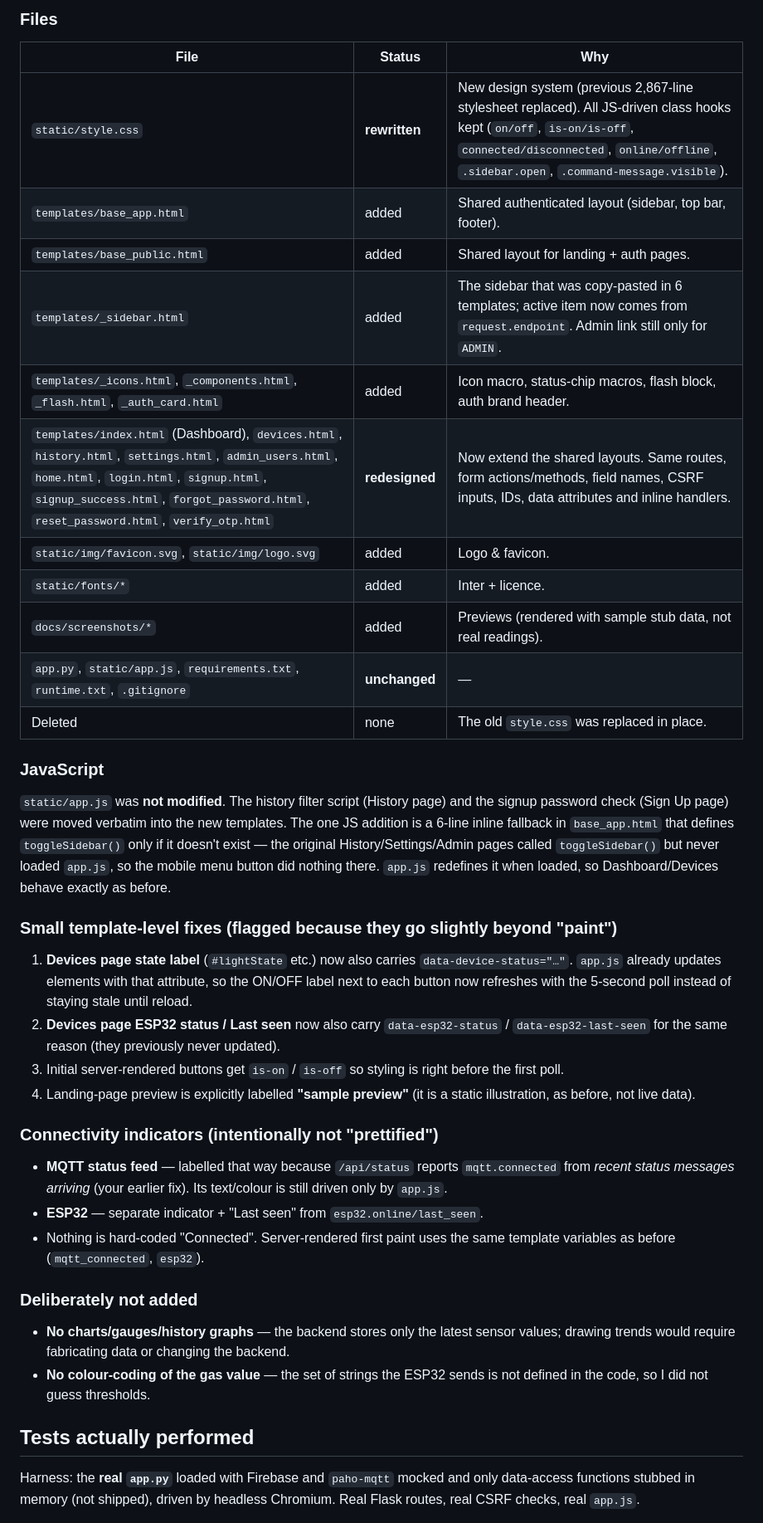
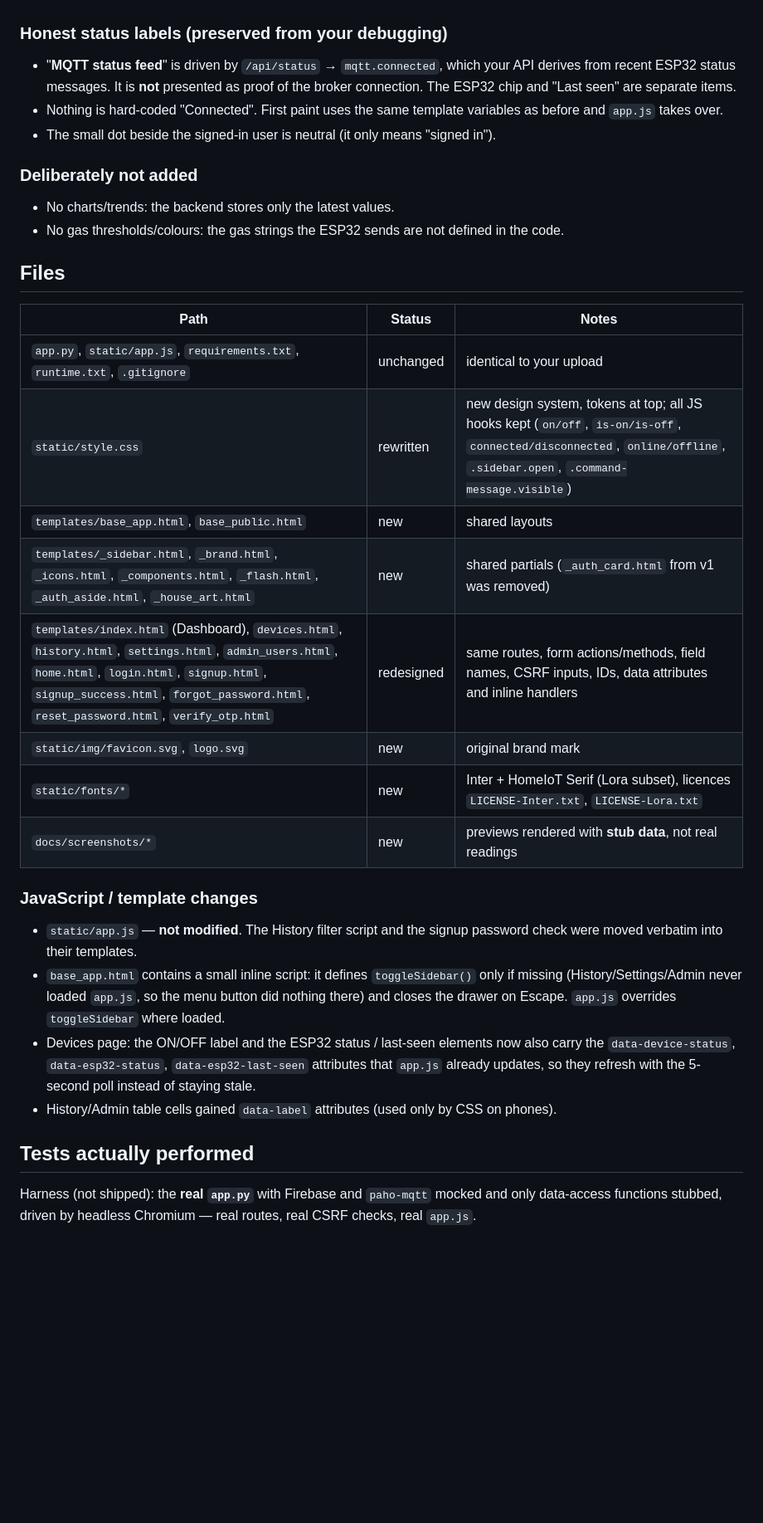
Before and after one commit to JAGADEESH-IAS/home-iot-remote-secure, a Markdown page: README.md, the part around one of its changes. Shown at 83% size. Drawn GitHub-style; blank space fills up the shorter version.

```diff
--- a/README.md
+++ b/README.md
@@ -52,57 +60,41 @@ tablets/phones. All colours/spacing are CSS variables at the top of
-### Files
-
-| File | Status | Why |
-|---|---|---|
-| `static/style.css` | **rewritten** | New design system (previous 2,867-line stylesheet replaced). All JS-driven class hooks kept (`on/off`, `is-on/is-off`, `connected/disconnected`, `online/offline`, `.sidebar.open`, `.command-message.visible`). |
-| `templates/base_app.html` | added | Shared authenticated layout (sidebar, top bar, footer). |
-| `templates/base_public.html` | added | Shared layout for landing + auth pages. |
-| `templates/_sidebar.html` | added | The sidebar that was copy-pasted in 6 templates; active item now comes from `request.endpoint`. Admin link still only for `ADMIN`. |
-| `templates/_icons.html`, `_components.html`, `_flash.html`, `_auth_card.html` | added | Icon macro, status-chip macros, flash block, auth brand header. |
-| `templates/index.html` (Dashboard), `devices.html`, `history.html`, `settings.html`, `admin_users.html`, `home.html`, `login.html`, `signup.html`, `signup_success.html`, `forgot_password.html`, `reset_password.html`, `verify_otp.html` | **redesigned** | Now extend the shared layouts. Same routes, form actions/methods, field names, CSRF inputs, IDs, data attributes and inline handlers. |
-| `static/img/favicon.svg`, `static/img/logo.svg` | added | Logo & favicon. |
-| `static/fonts/*` | added | Inter + licence. |
-| `docs/screenshots/*` | added | Previews (rendered with sample stub data, not real readings). |
-| `app.py`, `static/app.js`, `requirements.txt`, `runtime.txt`, `.gitignore` | **unchanged** | — |
-| Deleted | none | The old `style.css` was replaced in place. |
-
-### JavaScript
-`static/app.js` was **not modified**. The history filter script (History page)
-and the signup password check (Sign Up page) were moved verbatim into the new
-templates. The one JS addition is a 6-line inline fallback in `base_app.html`
-that defines `toggleSidebar()` only if it doesn't exist — the original
-History/Settings/Admin pages called `toggleSidebar()` but never loaded
-`app.js`, so the mobile menu button did nothing there. `app.js` redefines it
-when loaded, so Dashboard/Devices behave exactly as before.
-
-### Small template-level fixes (flagged because they go slightly beyond "paint")
-1. **Devices page state label** (`#lightState` etc.) now also carries
-   `data-device-status="…"`. `app.js` already updates elements with that
-   attribute, so the ON/OFF label next to each button now refreshes with the
-   5-second poll instead of staying stale until reload.
-2. **Devices page ESP32 status / Last seen** now also carry `data-esp32-status`
-   / `data-esp32-last-seen` for the same reason (they previously never updated).
-3. Initial server-rendered buttons get `is-on` / `is-off` so styling is right
-   before the first poll.
-4. Landing-page preview is explicitly labelled **"sample preview"** (it is a
-   static illustration, as before, not live data).
-
-### Connectivity indicators (intentionally not "prettified")
-* **MQTT status feed** — labelled that way because `/api/status` reports
-  `mqtt.connected` from *recent status messages arriving* (your earlier fix).
-  Its text/colour is still driven only by `app.js`.
-* **ESP32** — separate indicator + "Last seen" from `esp32.online/last_seen`.
-* Nothing is hard-coded "Connected". Server-rendered first paint uses the same
-  template variables as before (`mqtt_connected`, `esp32`).
+### Honest status labels (preserved from your debugging)
+* "**MQTT status feed**" is driven by `/api/status` → `mqtt.connected`, which your API
+  derives from recent ESP32 status messages. It is **not** presented as proof of the
+  broker connection. The ESP32 chip and "Last seen" are separate items.
+* Nothing is hard-coded "Connected". First paint uses the same template variables as
+  before and `app.js` takes over.
+* The small dot beside the signed-in user is neutral (it only means "signed in").
 
 ### Deliberately not added
-* **No charts/gauges/history graphs** — the backend stores only the latest
-  sensor values; drawing trends would require fabricating data or changing the
-  backend.
-* **No colour-coding of the gas value** — the set of strings the ESP32 sends is
-  not defined in the code, so I did not guess thresholds.
+* No charts/trends: the backend stores only the latest values.
+* No gas thresholds/colours: the gas strings the ESP32 sends are not defined in the code.
+
+## Files
+
+| Path | Status | Notes |
+|---|---|---|
+| `app.py`, `static/app.js`, `requirements.txt`, `runtime.txt`, `.gitignore` | unchanged | identical to your upload |
+| `static/style.css` | rewritten | new design system, tokens at top; all JS hooks kept (`on/off`, `is-on/is-off`, `connected/disconnected`, `online/offline`, `.sidebar.open`, `.command-message.visible`) |
+| `templates/base_app.html`, `base_public.html` | new | shared layouts |
+| `templates/_sidebar.html`, `_brand.html`, `_icons.html`, `_components.html`, `_flash.html`, `_auth_aside.html`, `_house_art.html` | new | shared partials (`_auth_card.html` from v1 was removed) |
+| `templates/index.html` (Dashboard), `devices.html`, `history.html`, `settings.html`, `admin_users.html`, `home.html`, `login.html`, `signup.html`, `signup_success.html`, `forgot_password.html`, `reset_password.html`, `verify_otp.html` | redesigned | same routes, form actions/methods, field names, CSRF inputs, IDs, data attributes and inline handlers |
+| `static/img/favicon.svg`, `logo.svg` | new | original brand mark |
+| `static/fonts/*` | new | Inter + HomeIoT Serif (Lora subset), licences `LICENSE-Inter.txt`, `LICENSE-Lora.txt` |
+| `docs/screenshots/*` | new | previews rendered with **stub data**, not real readings |
+
+### JavaScript / template changes
+* `static/app.js` — **not modified**. The History filter script and the signup password
+  check were moved verbatim into their templates.
+* `base_app.html` contains a small inline script: it defines `toggleSidebar()` only if
+  missing (History/Settings/Admin never loaded `app.js`, so the menu button did nothing
+  there) and closes the drawer on Escape. `app.js` overrides `toggleSidebar` where loaded.
+* Devices page: the ON/OFF label and the ESP32 status / last-seen elements now also carry
+  the `data-device-status`, `data-esp32-status`, `data-esp32-last-seen` attributes that
+  `app.js` already updates, so they refresh with the 5-second poll instead of staying stale.
+* History/Admin table cells gained `data-label` attributes (used only by CSS on phones).
 
 ## Tests actually performed
-Harness: the **real `app.py`** loaded with Firebase and `paho-mqtt` mocked and
-only data-access functions stubbed in memory (not shipped), driven by headless
-Chromium. Real Flask routes, real CSRF checks, real `app.js`.
+Harness (not shipped): the **real `app.py`** with Firebase and `paho-mqtt` mocked and
+only data-access functions stubbed, driven by headless Chromium — real routes, real CSRF
+checks, real `app.js`.
 
```
Also changed, not shown: other parts of README.md (+68 -61 lines).
